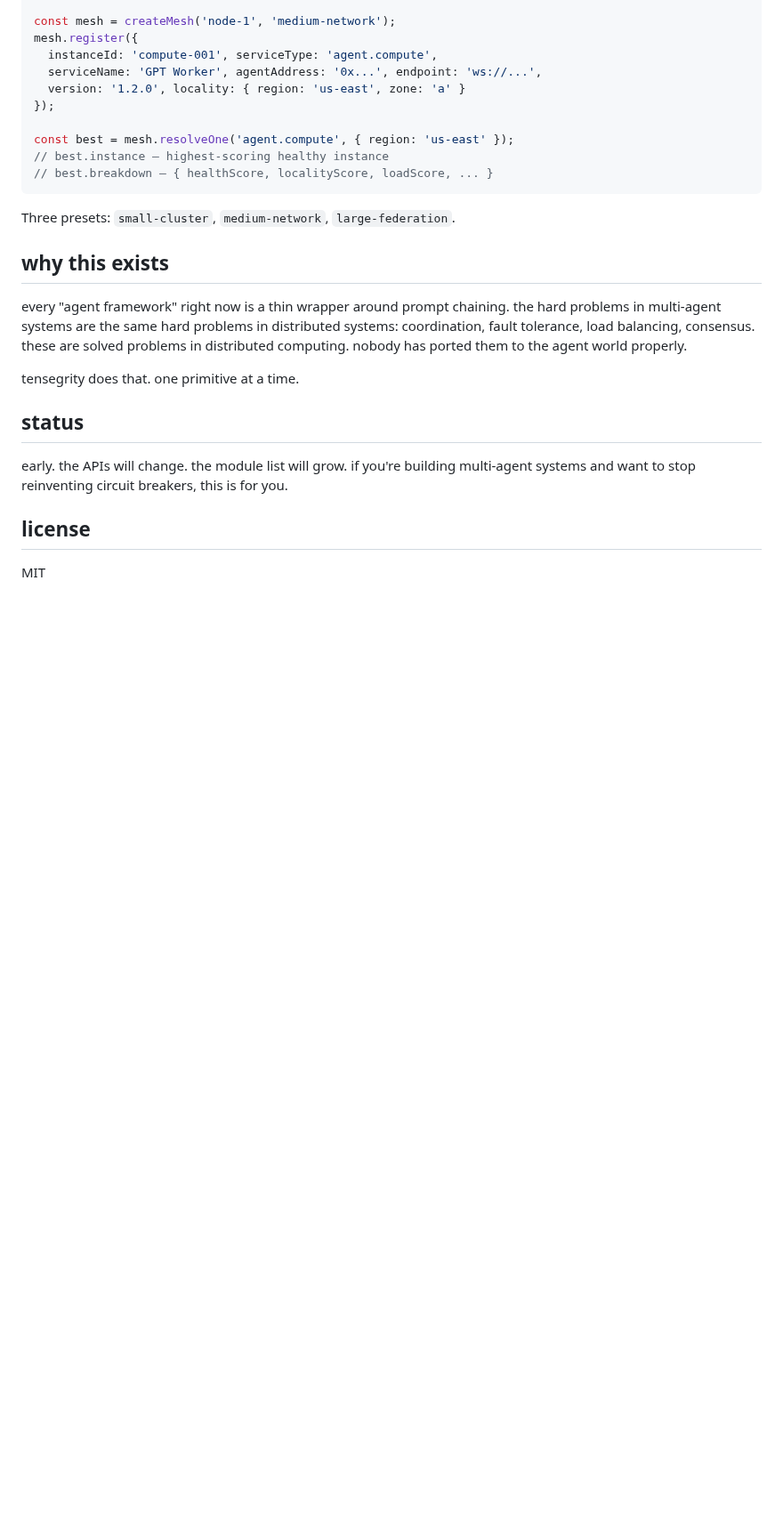
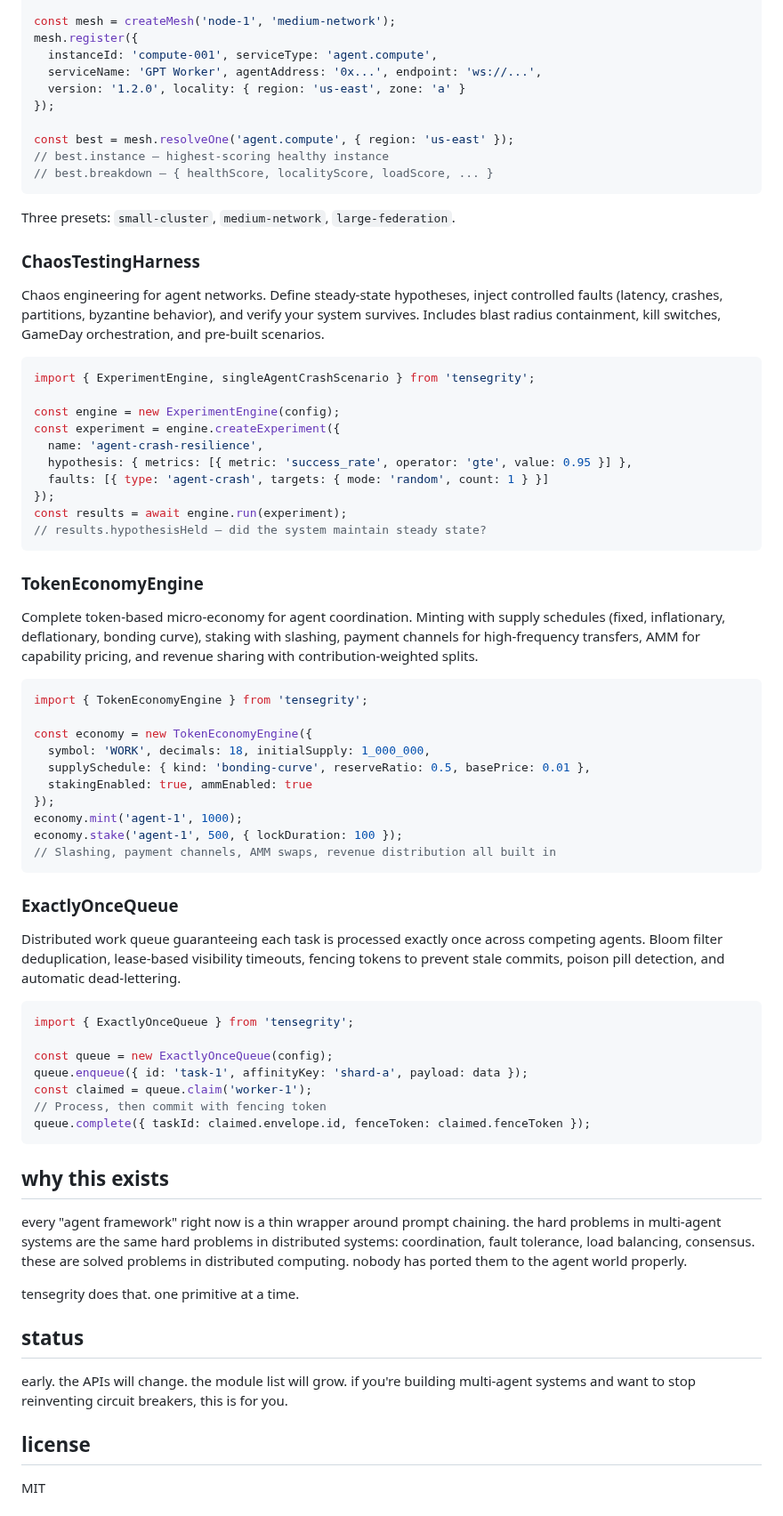
Before and after one commit to ApextheBoss/tensegrity, a Markdown page: README.md, the part around the change. Shown at 89% size. Rendered like a GitHub page; blank space fills up the shorter version.

Commit message:
docs: add chaos testing, token economy, exactly-once queue to README

````diff
--- a/README.md
+++ b/README.md
@@ -352,6 +352,54 @@ const best = mesh.resolveOne('agent.compute', { region: 'us-east' });
 
 Three presets: `small-cluster`, `medium-network`, `large-federation`.
 
+### ChaosTestingHarness
+
+Chaos engineering for agent networks. Define steady-state hypotheses, inject controlled faults (latency, crashes, partitions, byzantine behavior), and verify your system survives. Includes blast radius containment, kill switches, GameDay orchestration, and pre-built scenarios.
+
+```typescript
+import { ExperimentEngine, singleAgentCrashScenario } from 'tensegrity';
+
+const engine = new ExperimentEngine(config);
+const experiment = engine.createExperiment({
+  name: 'agent-crash-resilience',
+  hypothesis: { metrics: [{ metric: 'success_rate', operator: 'gte', value: 0.95 }] },
+  faults: [{ type: 'agent-crash', targets: { mode: 'random', count: 1 } }]
+});
+const results = await engine.run(experiment);
+// results.hypothesisHeld — did the system maintain steady state?
+```
+
+### TokenEconomyEngine
+
+Complete token-based micro-economy for agent coordination. Minting with supply schedules (fixed, inflationary, deflationary, bonding curve), staking with slashing, payment channels for high-frequency transfers, AMM for capability pricing, and revenue sharing with contribution-weighted splits.
+
+```typescript
+import { TokenEconomyEngine } from 'tensegrity';
+
+const economy = new TokenEconomyEngine({
+  symbol: 'WORK', decimals: 18, initialSupply: 1_000_000,
+  supplySchedule: { kind: 'bonding-curve', reserveRatio: 0.5, basePrice: 0.01 },
+  stakingEnabled: true, ammEnabled: true
+});
+economy.mint('agent-1', 1000);
+economy.stake('agent-1', 500, { lockDuration: 100 });
+// Slashing, payment channels, AMM swaps, revenue distribution all built in
+```
+
+### ExactlyOnceQueue
+
+Distributed work queue guaranteeing each task is processed exactly once across competing agents. Bloom filter deduplication, lease-based visibility timeouts, fencing tokens to prevent stale commits, poison pill detection, and automatic dead-lettering.
+
+```typescript
+import { ExactlyOnceQueue } from 'tensegrity';
+
+const queue = new ExactlyOnceQueue(config);
+queue.enqueue({ id: 'task-1', affinityKey: 'shard-a', payload: data });
+const claimed = queue.claim('worker-1');
+// Process, then commit with fencing token
+queue.complete({ taskId: claimed.envelope.id, fenceToken: claimed.fenceToken });
+```
+
 ## why this exists
 
 every "agent framework" right now is a thin wrapper around prompt chaining. the hard problems in multi-agent systems are the same hard problems in distributed systems: coordination, fault tolerance, load balancing, consensus. these are solved problems in distributed computing. nobody has ported them to the agent world properly.
````
